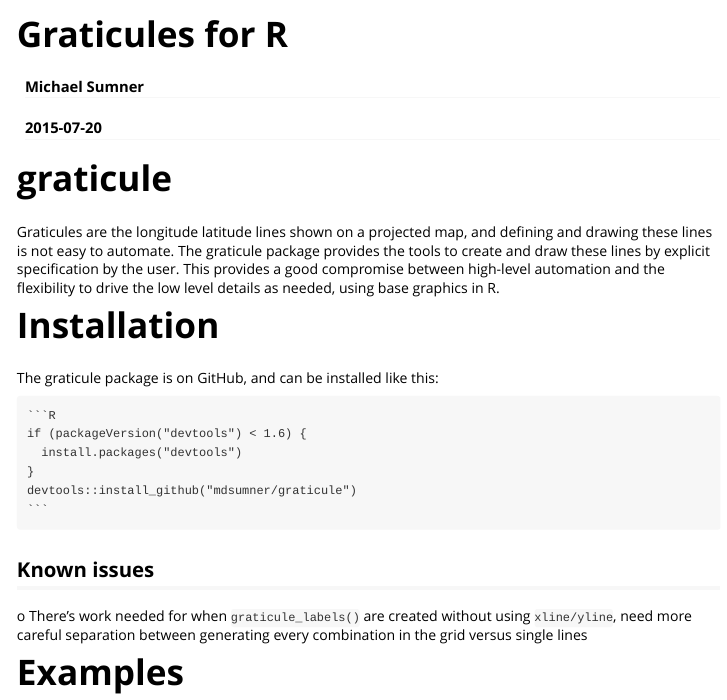
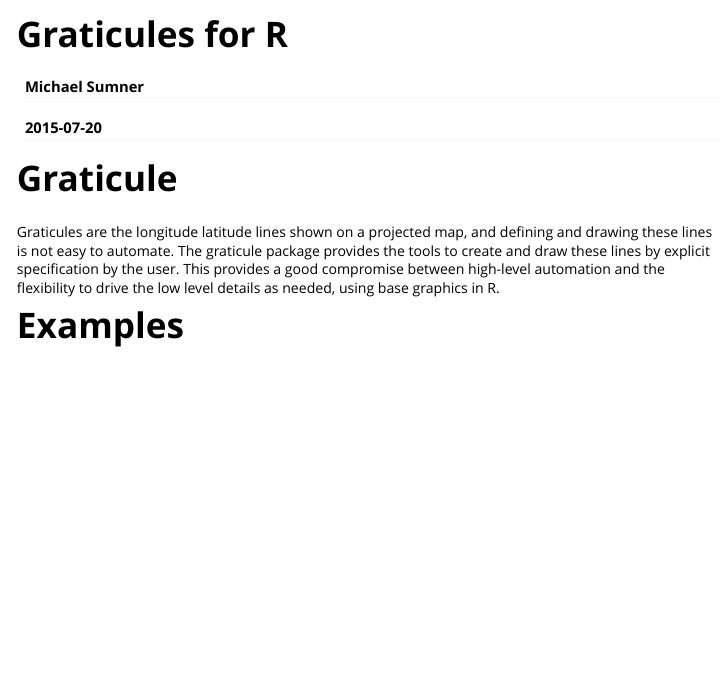
Before and after one commit to hypertidy/graticule, an R Markdown document (vignettes/graticule.Rmd): the page in a window 1100 px wide, from its top. Rendered offline with R 4.5, knitr and Pandoc, with nearby package versions; some code elsewhere in the file could not run offline; long lines of code are wrapped.

Commit message:
devtools dep

````diff
--- a/vignettes/graticule.Rmd
+++ b/vignettes/graticule.Rmd
@@ -18,28 +18,16 @@
   comment = "#>",
   fig.path = "README-"
 )
+
+
+
 ```
 
-# graticule
+# Graticule
 
-Graticules are the longitude latitude lines shown on a projected map, and defining and drawing these
-lines is not easy to automate. The graticule package provides the tools to
+Graticules are the longitude latitude lines shown on a projected map, and defining and drawing these lines is not easy to automate. The graticule package provides the tools to
 create and draw these lines by explicit specification by the user. This provides a good compromise between high-level automation and the flexibility to drive the low level details as needed, using base graphics in R.
 
-# Installation
-
-The graticule package is on GitHub, and can be installed like this:
-
-    ```R
-    if (packageVersion("devtools") < 1.6) {
-      install.packages("devtools")
-    }
-    devtools::install_github("mdsumner/graticule")
-    ```
-
-## Known issues
-
-o There's work needed for when `graticule_labels()` are created without using `xline/yline`, need more careful separation between generating every combination in the grid versus single lines
 
 
 # Examples
````
Also changed, not shown: 1 other file.
